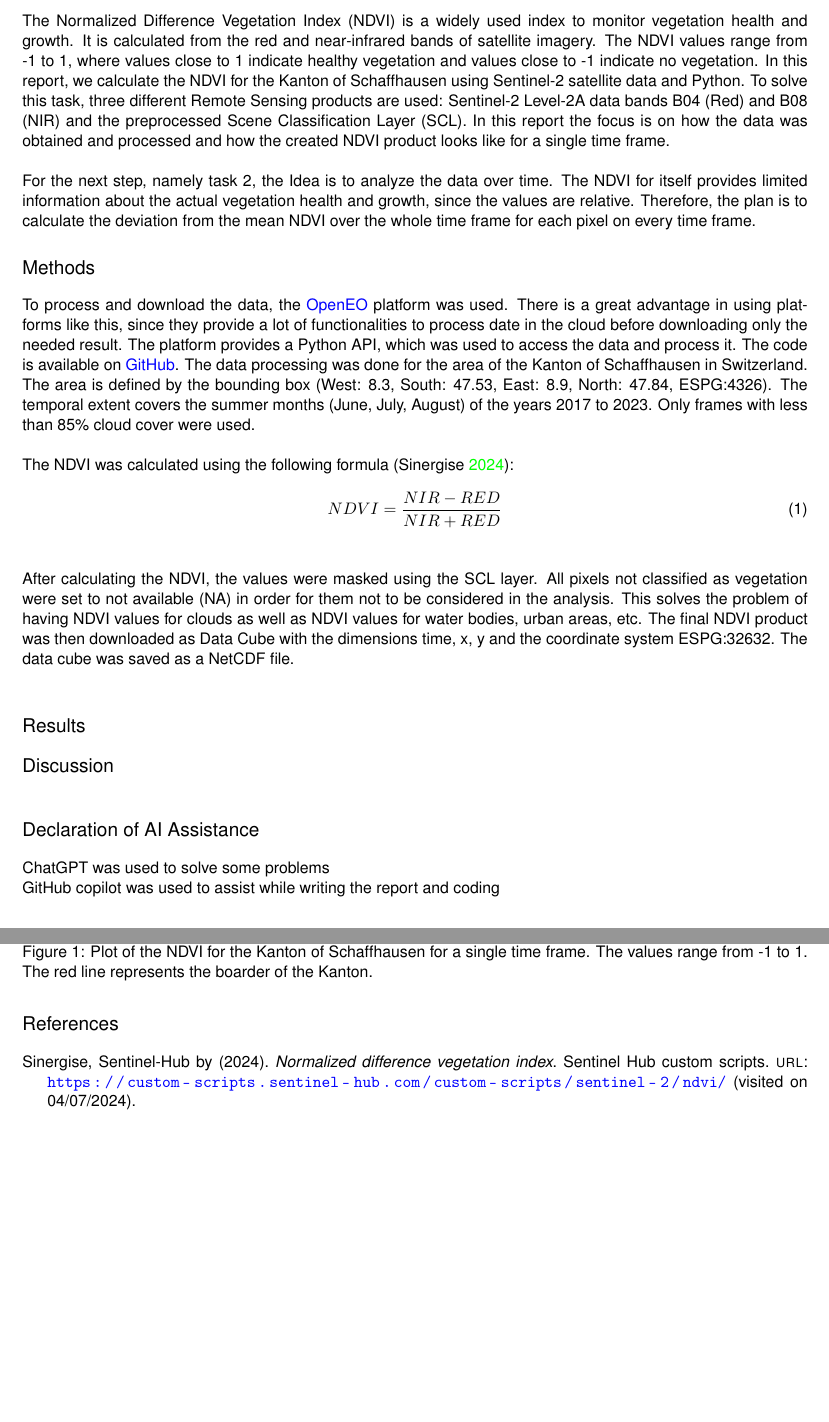
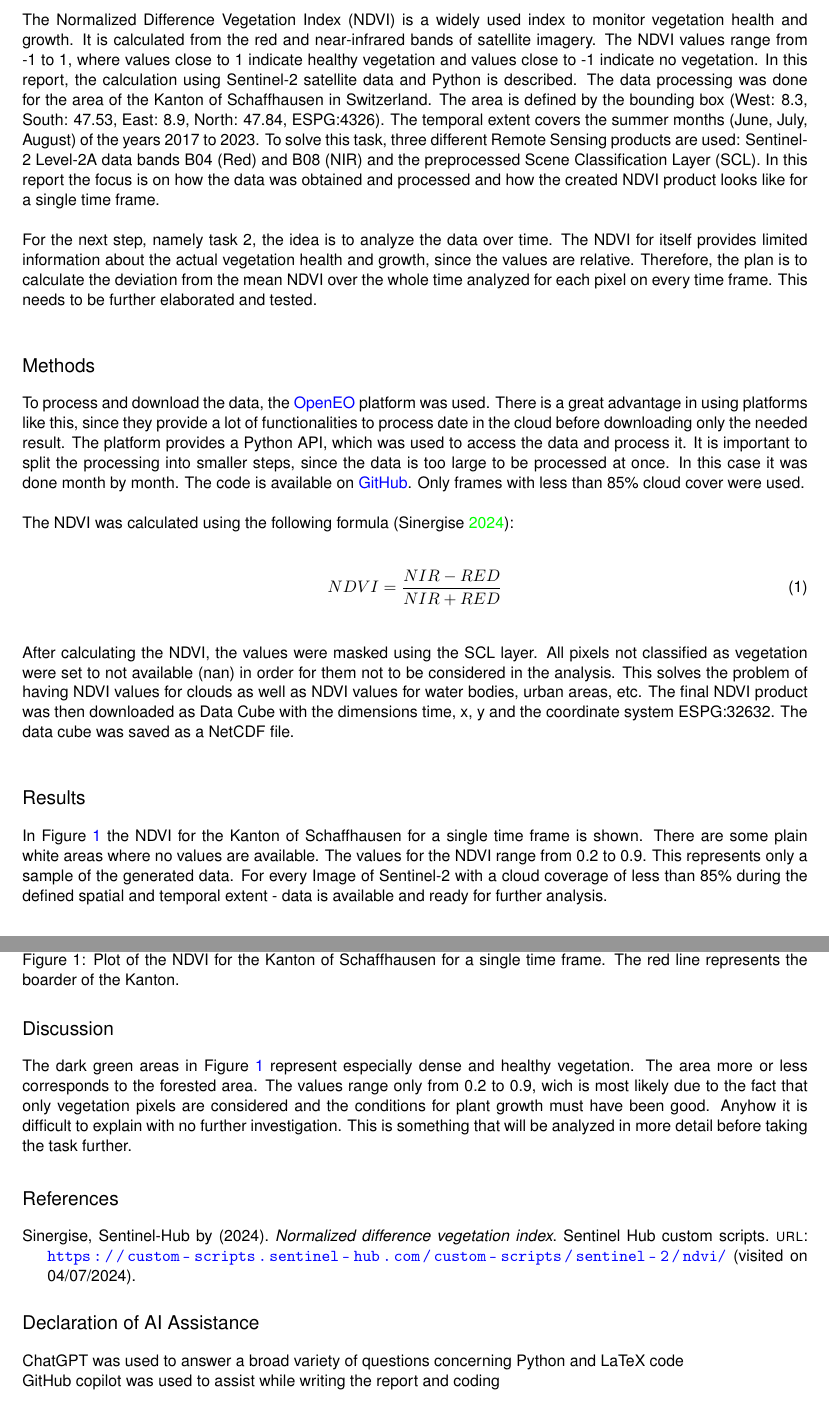
Before and after one commit to juliankraft/RemoteSensing_Task01, a LaTeX document (LaTeX/ReSe_Task01_kraftjul.tex): two parts of pages 1 and 2 of 2 before the commit and two parts of pages 1 and 2 of 3 after it, joined at a grey line, cut so that both start at the same text. Compiled offline with pdfLaTeX.

Commit message:
some last changes

```diff
--- a/LaTeX/ReSe_Task01_kraftjul.tex
+++ b/LaTeX/ReSe_Task01_kraftjul.tex
@@ -6,6 +6,8 @@
 \usepackage[scaled]{helvet}
 \usepackage[T1]{fontenc}
 \usepackage{fancyhdr}
+
+\usepackage{url} % Load the url package
 
 % Set up hyperref
 \usepackage{hyperref}
@@ -81,59 +83,75 @@
 The Normalized Difference Vegetation Index (NDVI) is a widely used index to monitor vegetation health and growth.
 It is calculated from the red and near-infrared bands of satellite imagery. The NDVI values range from -1 to 1,
 where values close to 1 indicate healthy vegetation and values close to -1 indicate no vegetation. In this report,
-we calculate the NDVI for the Kanton of Schaffhausen using Sentinel-2 satellite data and Python. To solve this task,
+the calculation using Sentinel-2 satellite data and Python is described.
+The data processing was done for the area of the Kanton of Schaffhausen in Switzerland. The area is defined by the bounding box
+(West: 8.3, South: 47.53, East: 8.9, North: 47.84, ESPG:4326).
+The temporal extent covers the summer months (June, July, August) of the years 2017 to 2023.
+To solve this task,
 three different Remote Sensing products are used: Sentinel-2 Level-2A data bands B04 (Red) and B08 (NIR) and the
 preprocessed Scene Classification Layer (SCL). In this report the focus is on how the data was obtained and processed
 and how the created NDVI product looks like for a single time frame.\\
 
-For the next step, namely task 2, the Idea is to analyze the data over time. The NDVI for itself provides limited information
+For the next step, namely task 2, the idea is to analyze the data over time. The NDVI for itself provides limited information
 about the actual vegetation health and growth, since the values are relative. Therefore, the plan is to calculate the
-deviation from the mean NDVI over the whole time frame for each pixel on every time frame.
-
+deviation from the mean NDVI over the whole time analyzed for each pixel on every time frame. This needs to be further
+elaborated and tested.\\
 
 \section*{Methods}
 
-To process and download the data, the \href{https://openeo.dataspace.copernicus.eu/}{OpenEO} platform was used. There is a
-great advantage in using platforms like this, since they provide a lot of functionalities to process date in the cloud
+To process and download the data, the \href{https://openeo.dataspace.copernicus.eu/}{OpenEO} platform was used.
+There is a great advantage in using platforms like this, since they provide a lot of functionalities to process date in the cloud
 before downloading only the needed result. The platform provides a Python API, which was used to access the data and process it.
+It is important to split the processing into smaller steps, since the data is too large to be processed at once.
+In this case it was done month by month.
 The code is available on \href{https://github.com/juliankraft/RemoteSensing_Task01}{GitHub}.
-The data processing was done for the area of the Kanton of Schaffhausen in Switzerland. The area is defined by the bounding box
-(West: 8.3, South: 47.53, East: 8.9, North: 47.84, ESPG:4326).
-The temporal extent covers the summer months (June, July, August) of the years 2017 to 2023. Only frames with less than 85\%
-cloud cover were used.\\
+Only frames with less than 85\% cloud cover were used.\\
 
-The NDVI was calculated using the following formula \autocite{ndvi_sentinelhub}:
+The NDVI was calculated using the following formula \autocite{ndvi_sentinelhub}:\\
 
 \begin{equation}
     NDVI = \frac{NIR - RED}{NIR + RED}
 \end{equation}\\
 
 After calculating the NDVI, the values were masked using the SCL layer. All pixels not classified as vegetation were set to not
-available (NA) in order for them not to be considered in the analysis. This solves the problem of having NDVI values for clouds as well
+available (nan) in order for them not to be considered in the analysis. This solves the problem of having NDVI values for clouds as well
 as NDVI values for water bodies, urban areas, etc. The final NDVI product was then downloaded as Data Cube with the dimensions
 time, x, y and the coordinate system ESPG:32632. The data cube was saved as a NetCDF file.\\
 
 \section*{Results}
 
-\begin{figure}[ht]
+In Figure \ref{fig:ndvi_plot} the NDVI for the Kanton of Schaffhausen for a single time frame is shown.
+There are some plain white areas where no values are available. The values for the NDVI range from 0.2 to 0.9.
+This represents only a sample of the generated data. For every Image of Sentinel-2 with a cloud coverage of less than 85\%
+during the defined spatial and temporal extent - data is available and ready for further analysis.
+
+\begin{figure}[h]
   \centering
   \includegraphics[width=0.8\textwidth]{ndvi_plot.pdf}
-  \caption{Plot of the NDVI for the Kanton of Schaffhausen for a single time frame. The values range from -1 to 1. The red line represents the boarder of the Kanton.}
+  \caption{Plot of the NDVI for the Kanton of Schaffhausen for a single time frame. The red line represents the boarder of the Kanton.}
   \label{fig:ndvi_plot}
 \end{figure}
 
 
 \section*{Discussion}
 
+The dark green areas in Figure \ref{fig:ndvi_plot} represent especially dense and healthy vegetation. The area more or less corresponds to the forested area.
+The values range only from 0.2 to 0.9, wich is most likely due to the fact that only vegetation pixels are considered
+and the conditions for plant growth must have been good. Anyhow it is difficult to explain with no further investigation.
+This is something that will be analyzed in more detail before taking the task further.
+
+
 
 \vfill
-% declare AI assistance
-\section*{Declaration of AI Assistance}
-ChatGPT was used to solve some problems\\
-GitHub copilot was used to assist while writing the report and coding
-
-% print used references
 
 \printbibliography
 
+% declare AI assistance
+\section*{Declaration of AI Assistance}
+ChatGPT was used to answer a broad variety of questions concerning Python and LaTeX code\\
+GitHub copilot was used to assist while writing the report and coding
+
+\section*{Code}
+All code is available on \url{https://github.com/juliankraft/RemoteSensing_Task01}
+
 \end{document}
```
